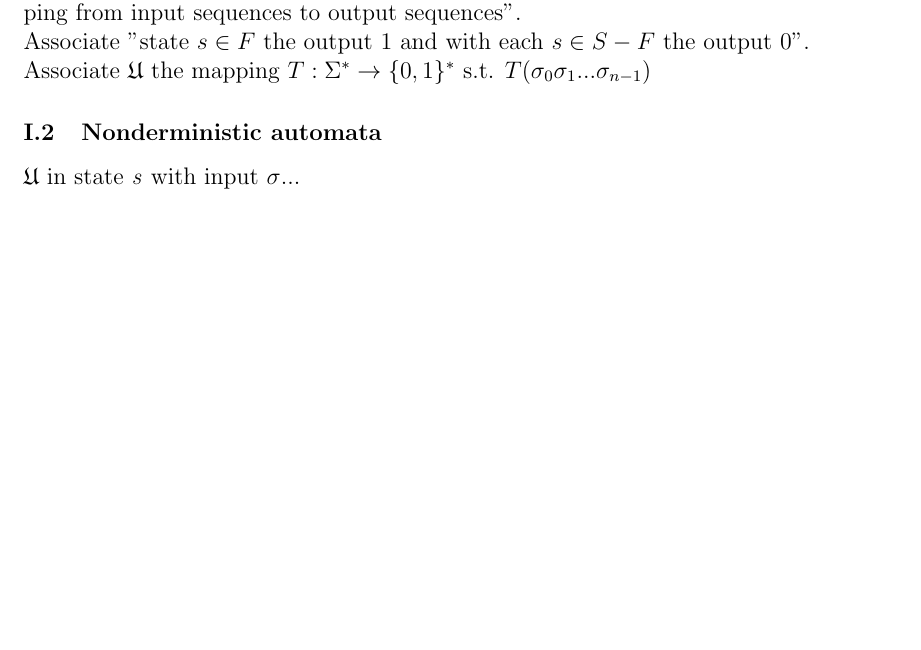
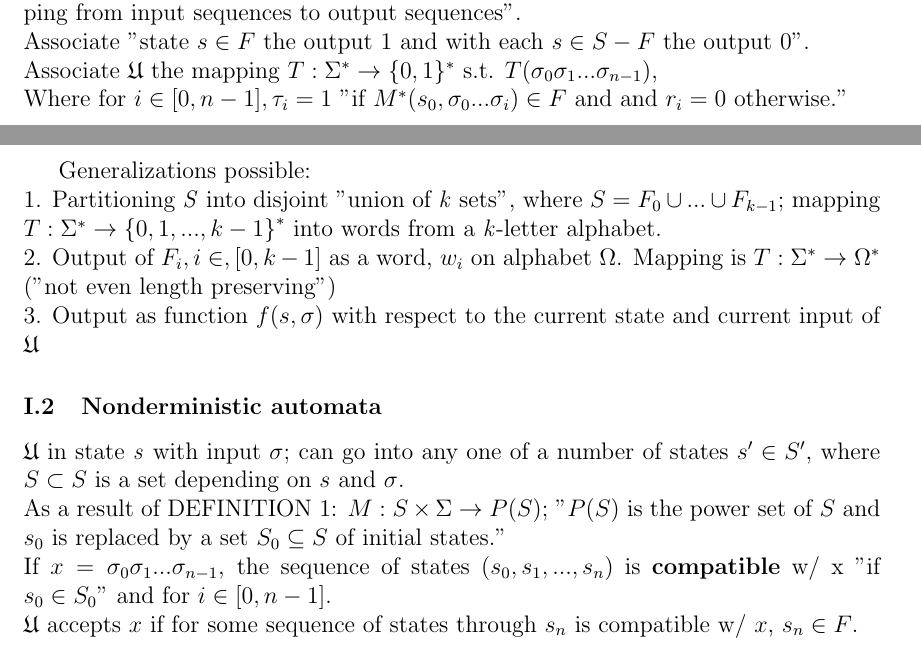
Before and after one commit to sschoeller/Thesis, a LaTeX document (CompTheoryNotes/AMS-Proc_App_Math/19/AMS-Proc_App_Math_Vol19.tex, which reads CompTheoryNotes/AMS-Proc_App_Math/19/19-153.tex): part of page 3 of 3 before the commit and two parts of pages 3 and 4 of 4 after it, the two joined at a grey line, cut so that both start at the same text, the shorter picture padded with empty space. Compiled offline with pdfLaTeX.

Commit message:
Notes added to 19-153; general corrections
Typos corrected

```diff
--- a/CompTheoryNotes/AMS-Proc_App_Math/19/19-153.tex
+++ b/CompTheoryNotes/AMS-Proc_App_Math/19/19-153.tex
@@ -38,7 +38,17 @@ is the \textit{set} (event) \textit{defined} by $\mathfrak{U}$. A set $A \subset
 \subsubsection{F.a. mappings}
 Little distinction between automata in DEFINITION 1 and those that "yield a mapping from input sequences to output sequences".\\
 Associate "state $s \in F$ the output 1 and with each $s \in S - F$ the output 0".\\
-Associate $\mathfrak{U}$ the mapping $T:\Sigma^{*} \to \{ 0, 1 \}^{*}$ s.t. $T(\sigma_{0} \sigma_{1}...\sigma_{n-1})$
+Associate $\mathfrak{U}$ the mapping $T:\Sigma^{*} \to \{ 0, 1 \}^{*}$ s.t. $T(\sigma_{0} \sigma_{1}...\sigma_{n-1})$,\\
+Where for $ i \in [0, n-1], \tau_i = 1$ "if $M^{*}(s_0, \sigma_0 ... \sigma_i) \in F$ and and $r_i = 0$ otherwise."\\
+ \newpage
+Generalizations possible:\\
+1. Partitioning \textit{S} into disjoint "union of \textit{k} sets", where $S= F_0 \cup ... \cup F_{k-1}$; mapping $T:\Sigma^{*} \to { \{ 0, 1, ..., k-1 \} }^{*}$
+into words from a \textit{k}-letter alphabet.\\
+2. Output of $F_i, i \in,[0, k-1]$ as a word, $w_i$ on alphabet $\Omega$.  Mapping is $T:\Sigma^{*} \to \Omega^{*}$ ("not even length preserving")\\
+3. Output as function $f(s, \sigma)$ with respect to the current state and current input of $\mathfrak{U}$
 
 \subsubsection{Nonderministic automata}
-$\mathfrak{U}$ in state \textit{s} with input $\sigma$...
+$\mathfrak{U}$ in state \textit{s} with input $\sigma$; can go into any one of a number of states $s' \in S'$, where $S \subset S$ is a set depending on $s$ and $\sigma$.\\
+As a result of DEFINITION 1: $M: S \times \Sigma \to P(S)$; "$P(S)$ is the power set of $S$ and $s_0$ is replaced by a set $S_0 \subseteq S$ of initial states."\\
+If $x=\sigma_0 \sigma_1 ... \sigma_{n-1}$, the sequence of states ($s_0, s_1, ..., s_n$) is \textbf{compatible} w/ x "if $s_0 \in S_0$" and for $i \in [0, n-1]$.\\
+$\mathfrak{U}$ accepts $x$ if for some sequence of states through $s_n$ is compatible w/ $x$, $s_n \in F$.
```
Also changed, not shown: CompTheoryNotes/AMS-Proc_App_Math/19/19-1.tex (+1 -1 lines), CompTheoryNotes/AMS-Proc_App_Math/19/AMS-Proc_App_Math_Vol19.tex (+1 -1 lines).
